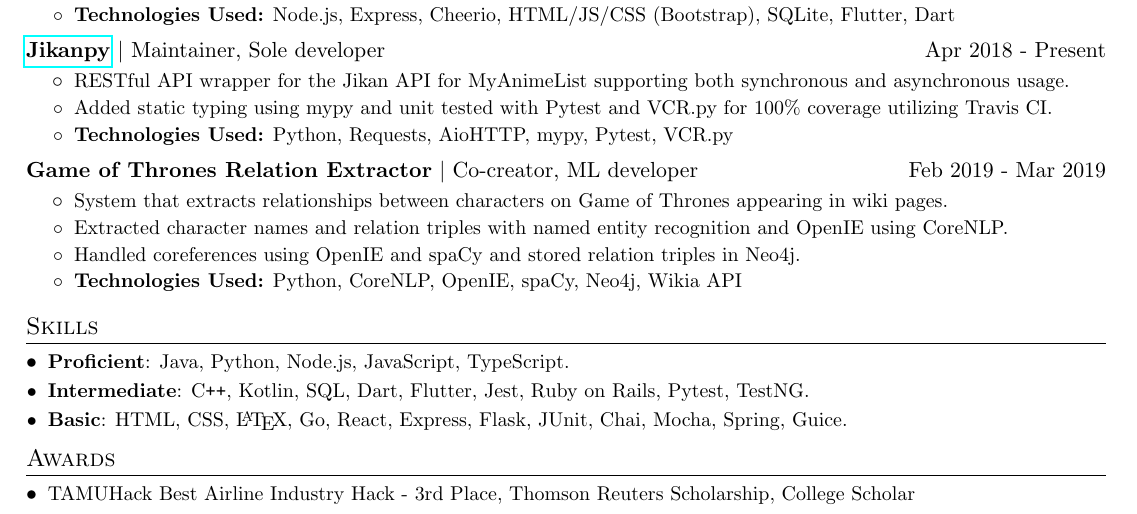
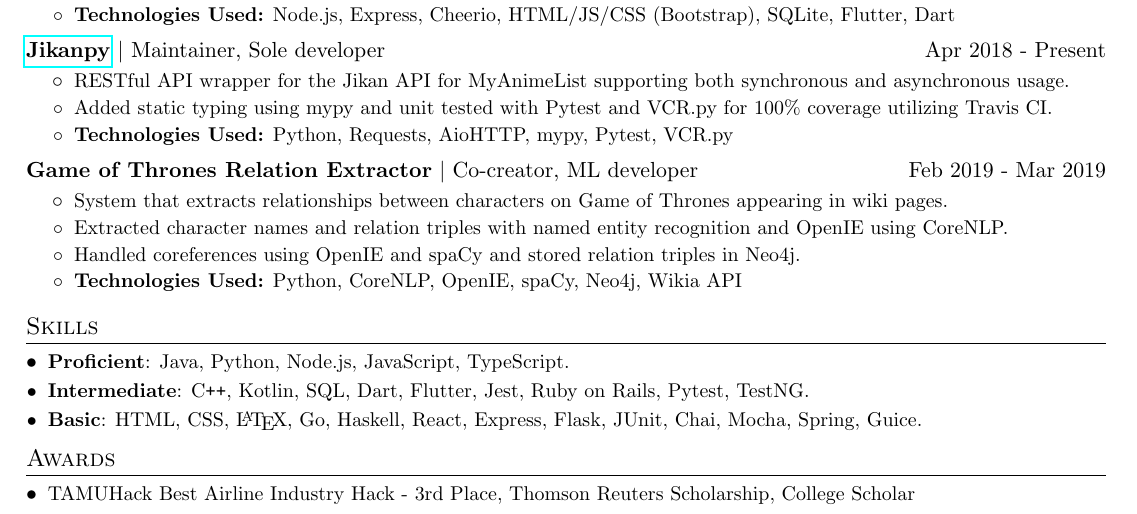
Before and after one commit to abhinavk99/abhinavk99.github.io, a LaTeX CV (AbhinavKasamsettyResume.tex): part of the page, cut so that both start at the same text. Compiled offline with pdfLaTeX.

Commit message:
added haskell to resume

```diff
--- a/AbhinavKasamsettyResume.tex
+++ b/AbhinavKasamsettyResume.tex
@@ -196,7 +196,7 @@
     \resumeSubItem
       {\textbf{Intermediate}: C\texttt{++}, Kotlin, SQL, Dart, Flutter, Jest, Ruby on Rails, Pytest, TestNG.}
     \resumeSubItem
-      {\textbf{Basic}: HTML, CSS, \LaTeX, Go, React, Express, Flask, JUnit, Chai, Mocha, Spring, Guice.}
+      {\textbf{Basic}: HTML, CSS, \LaTeX, Go, Haskell, React, Express, Flask, JUnit, Chai, Mocha, Spring, Guice.}
   \resumeSubHeadingListEnd
 
 %-----------AWARDS-------------------
```
Also changed, not shown: AbhinavKasamsettyResume.pdf.
